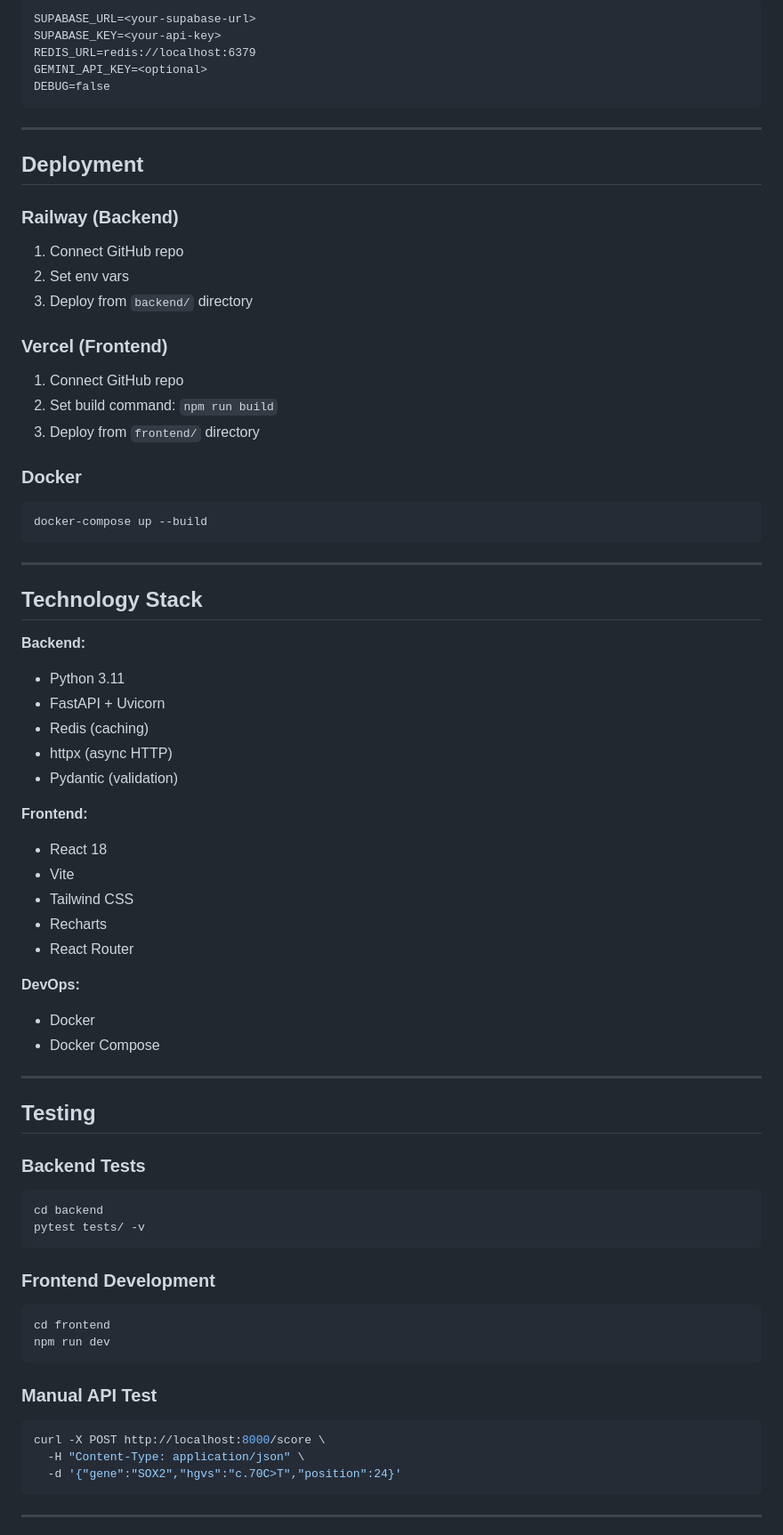
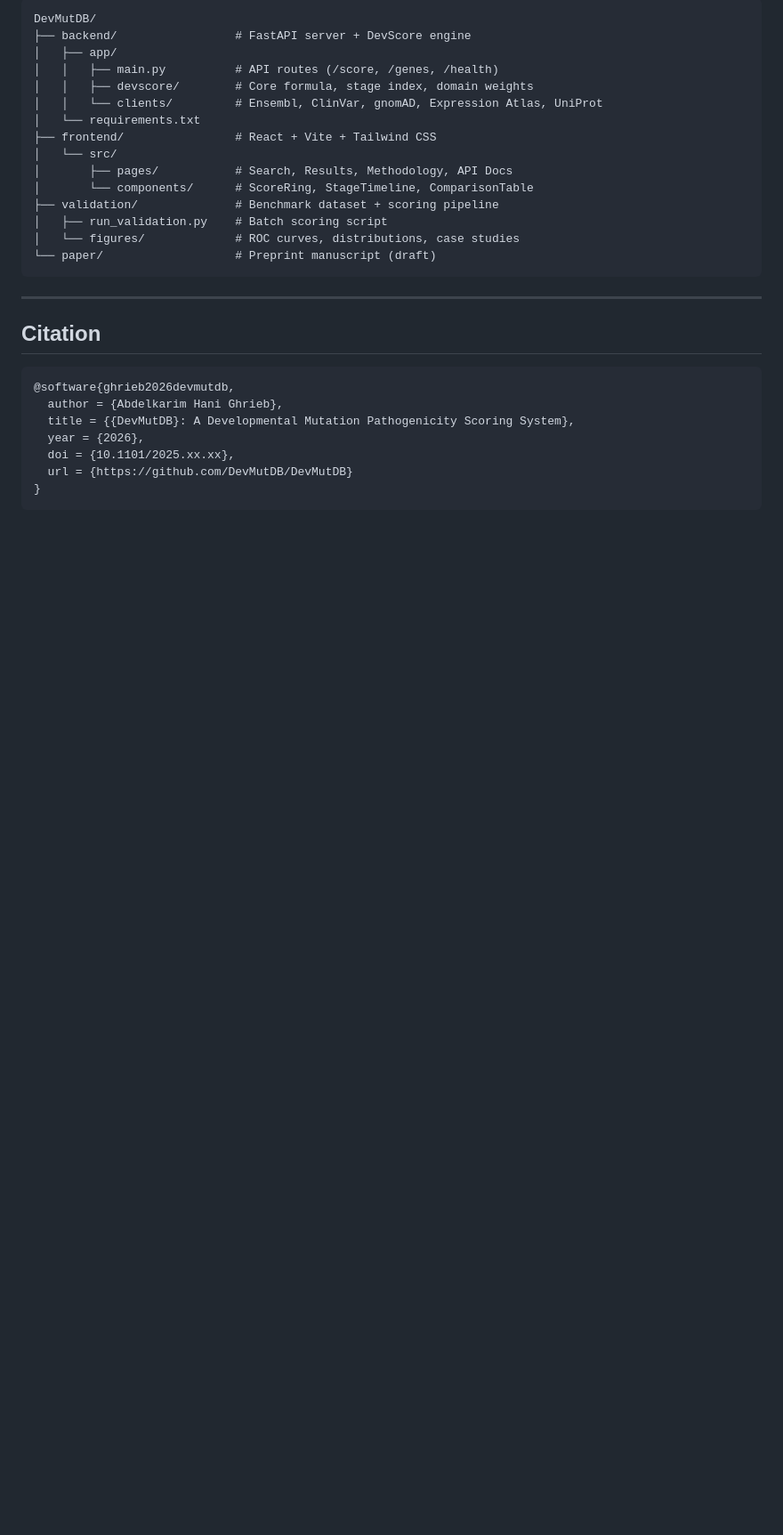
Before and after one commit to Ghrieb/DevMutDB, a Markdown page: README.md, the part around one of its changes. Shown at 89% size. Rendered like a GitHub page; blank space fills up the shorter version.

````diff
--- a/README.md
+++ b/README.md
@@ -157,75 +142,32 @@ Create `.env` in backend directory:
 
 ```
-SUPABASE_URL=<your-supabase-url>
-SUPABASE_KEY=<your-api-key>
-REDIS_URL=redis://localhost:6379
-GEMINI_API_KEY=<optional>
-DEBUG=false
+DevMutDB/
+├── backend/                 # FastAPI server + DevScore engine
+│   ├── app/
+│   │   ├── main.py          # API routes (/score, /genes, /health)
+│   │   ├── devscore/        # Core formula, stage index, domain weights
+│   │   └── clients/         # Ensembl, ClinVar, gnomAD, Expression Atlas, UniProt
+│   └── requirements.txt
+├── frontend/                # React + Vite + Tailwind CSS
+│   └── src/
+│       ├── pages/           # Search, Results, Methodology, API Docs
+│       └── components/      # ScoreRing, StageTimeline, ComparisonTable
+├── validation/              # Benchmark dataset + scoring pipeline
+│   ├── run_validation.py    # Batch scoring script
+│   └── figures/             # ROC curves, distributions, case studies
+└── paper/                   # Preprint manuscript (draft)
 ```
 
 ---
 
-## Deployment
+## Citation
 
-### Railway (Backend)
-1. Connect GitHub repo
-2. Set env vars
-3. Deploy from `backend/` directory
-
-### Vercel (Frontend)
-1. Connect GitHub repo
-2. Set build command: `npm run build`
-3. Deploy from `frontend/` directory
-
-### Docker
-```bash
-docker-compose up --build
+```bibtex
+@software{ghrieb2026devmutdb,
+  author = {Abdelkarim Hani Ghrieb},
+  title = {{DevMutDB}: A Developmental Mutation Pathogenicity Scoring System},
+  year = {2026},
+  doi = {10.1101/2025.xx.xx},
+  url = {https://github.com/DevMutDB/DevMutDB}
+}
 ```
-
----
-
-## Technology Stack
-
-**Backend:**
-- Python 3.11
-- FastAPI + Uvicorn
-- Redis (caching)
-- httpx (async HTTP)
-- Pydantic (validation)
-
-**Frontend:**
-- React 18
-- Vite
-- Tailwind CSS
-- Recharts
-- React Router
-
-**DevOps:**
-- Docker
-- Docker Compose
-
----
-
-## Testing
-
-### Backend Tests
-```bash
-cd backend
-pytest tests/ -v
-```
-
-### Frontend Development
-```bash
-cd frontend
-npm run dev
-```
-
-### Manual API Test
-```bash
-curl -X POST http://localhost:8000/score \
-  -H "Content-Type: application/json" \
-  -d '{"gene":"SOX2","hgvs":"c.70C>T","position":24}'
-```
-
----
-
````
Also changed, not shown: other parts of README.md (+101 -200 lines).
